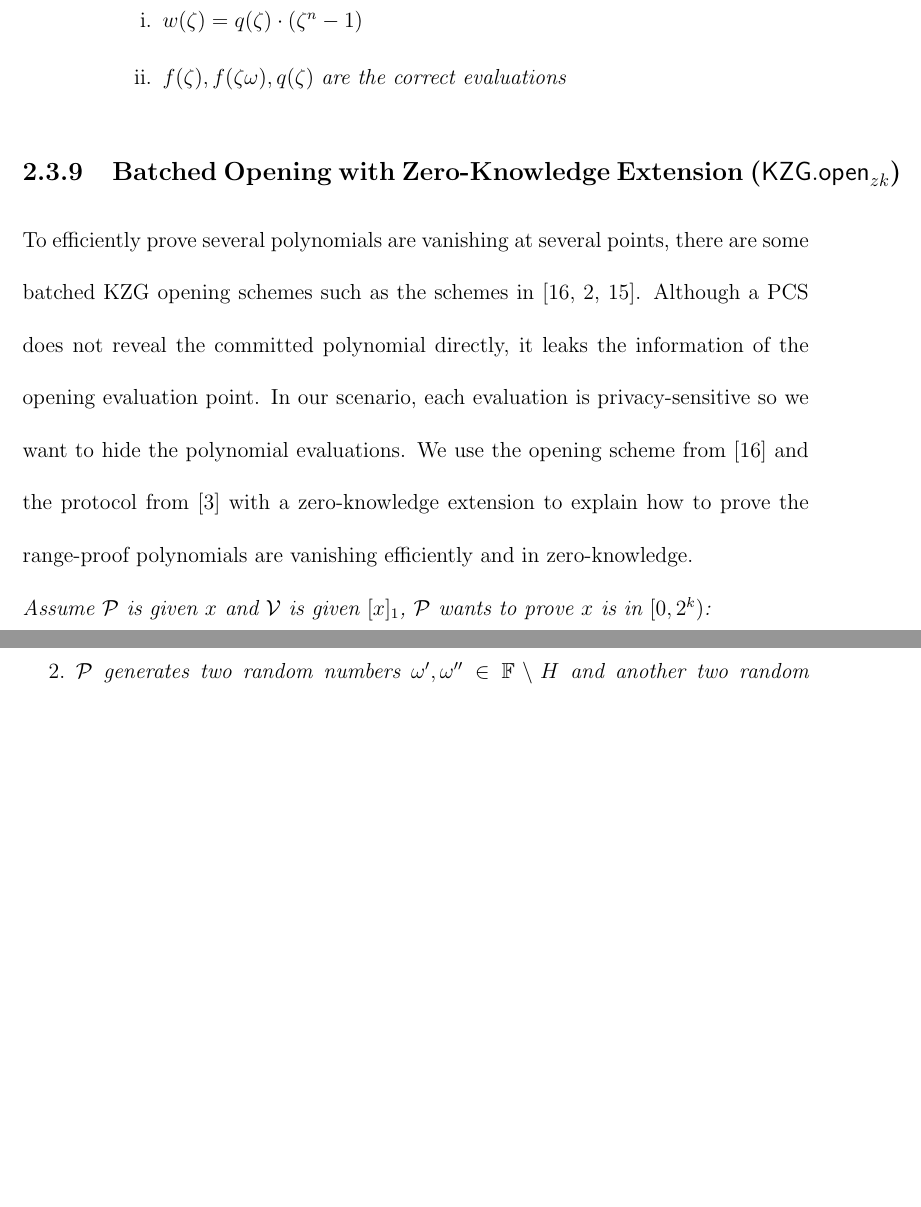
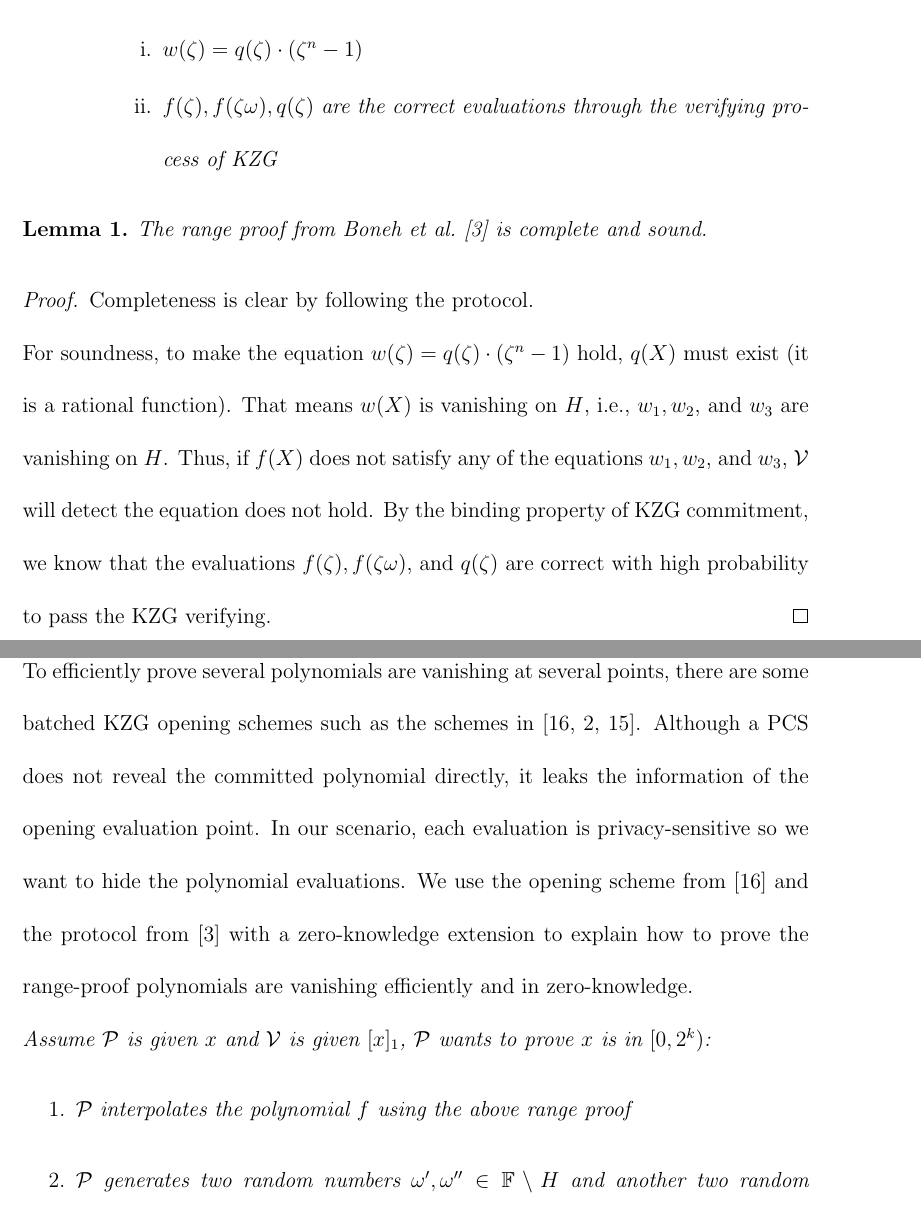
Before and after one commit to Shvier/MASc-thesis-2024, a LaTeX thesis (main.tex, which reads sections/chapters/chapter2.tex, setup/packages.tex): two parts of pages 30 and 31 of 67 before the commit and two parts of pages 30 and 31 of 68 after it, joined at a grey line, cut so that both start at the same text, the shorter picture padded with empty space. Compiled offline with pdfLaTeX.

Commit message:
add lemma for range proof

```diff
--- a/sections/chapters/chapter2.tex
+++ b/sections/chapters/chapter2.tex
@@ -163,10 +163,19 @@ A range proof enables $\prv$ to convince $\vrf$ a value $x$ is in a specified ra
         \item $\vrf$ \textit{checks}
         \begin{enumerate}
             \item $w(\zeta)=q(\zeta)\cdot(\zeta^n-1)$
-            \item $f(\zeta),f(\zeta\omega),q(\zeta)$ \textit{are the correct evaluations}
+            \item $f(\zeta),f(\zeta\omega),q(\zeta)$ \textit{are the correct evaluations through the verifying process of KZG}
         \end{enumerate}
     \end{enumerate}
 \end{enumerate}
+
+\begin{lemma}
+The range proof from Boneh \etal~\cite{rangeproof} is complete and sound.
+\end{lemma}
+
+\begin{proof}
+Completeness is clear by following the protocol. \\
+For soundness, to make the equation $w(\zeta)=q(\zeta)\cdot(\zeta^n-1)$ hold, $q(X)$ must exist (it is a rational function). That means $w(X)$ is vanishing on $H$, i.e., $w_1,w_2$, and $w_3$ are vanishing on $H$. Thus, if $f(X)$ does not satisfy any of the equations $w_1,w_2$, and $w_3$, $\vrf$ will detect the equation does not hold. By the binding property of KZG commitment, we know that the evaluations $f(\zeta),f(\zeta\omega)$, and $q(\zeta)$ are correct with high probability to pass the KZG verifying.
+\end{proof}
 
 \subsection{Batched Opening with Zero-Knowledge Extension ($\open$)}
 \label{sec:kgzzkp}
--- a/setup/packages.tex
+++ b/setup/packages.tex
@@ -22,6 +22,8 @@
 \usepackage{tablefootnote}
 \usepackage{amsthm}
 
+\newtheorem{lemma}{Lemma}
+
 \usepackage{tikz}
 \usetikzlibrary{matrix, shapes, arrows, positioning, chains, calc, backgrounds}
 
```
Also changed, not shown: main.pdf, sections/chapters/chapter2.tex (2 more changed lines).
